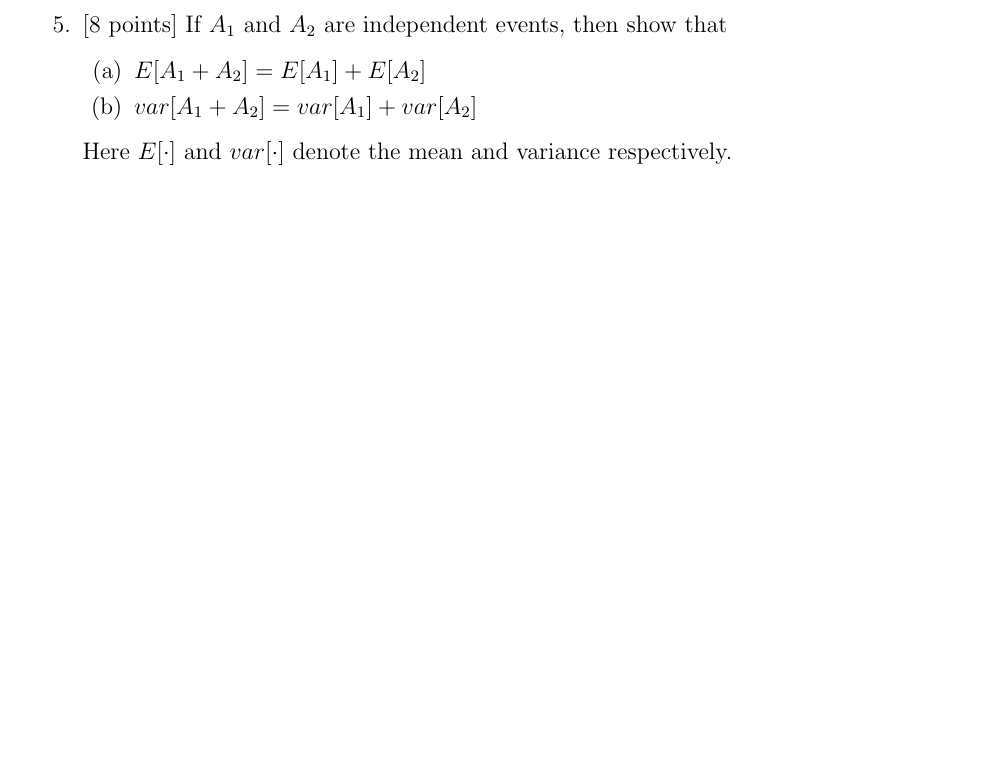
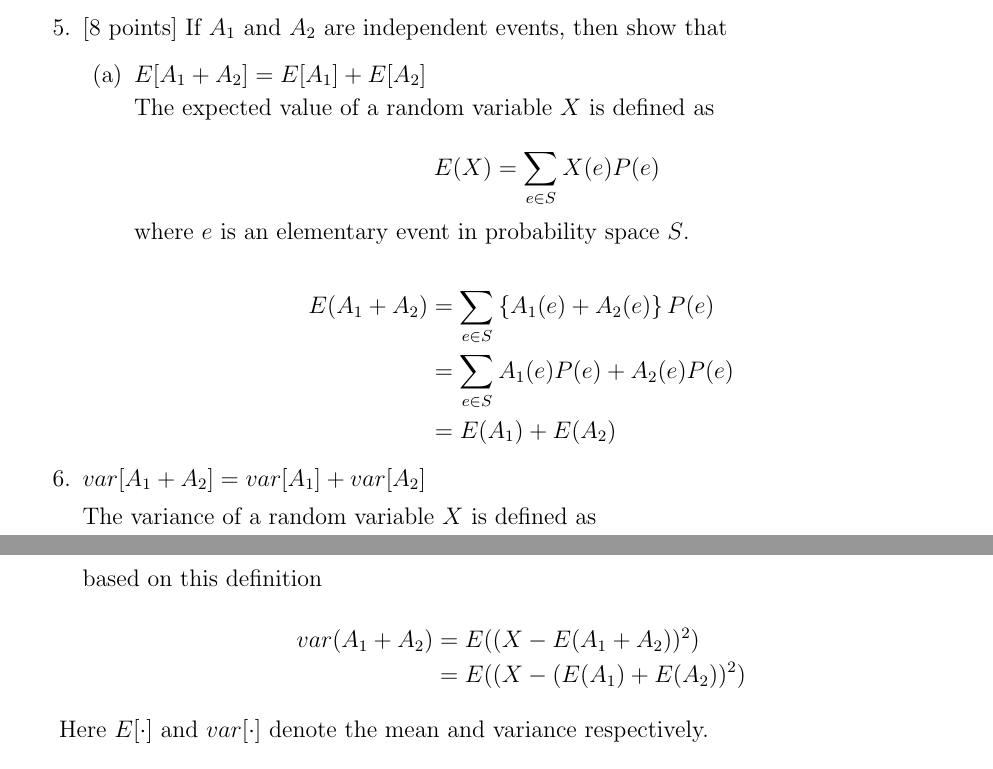
Before and after one commit to gopalmenon/CS-6350-Homework-6, a LaTeX problem sheet (hw6.tex, which reads question1.tex): part of page 3 of 6 before the commit and two parts of pages 3 and 4 of 6 after it, the two joined at a grey line, cut so that both start at the same text, the shorter picture padded with empty space. Compiled offline with pdfLaTeX.

Commit message:
Did some more of answer 1

```diff
--- a/question1.tex
+++ b/question1.tex
@@ -72,16 +72,50 @@ So the probability of exactly two heads is
   show that
   \begin{enumerate}
   \item $E[A_1 + A_2] = E[A_1] + E[A_2]$
+
+The expected value of a random variable $X$ is defined as
+
+\begin{equation*}
+\begin{aligned}
+E(X) = \sum_{e \in S} X(e) P(e)
+\end{aligned}
+\end{equation*}
+
+where $e$ is an elementary event in probability space $S$.
+\end{enumerate}
+
+
+\begin{equation*}
+\begin{aligned}
+E(A_1 + A_2) &= \sum_{e \in S} \left \{A_1(e) + A_2(e) \right \} P(e)\\
+&= \sum_{e \in S} A_1(e) P(e)+ A_2(e) P(e)\\
+&= E(A_1)  + E(A_2)
+\end{aligned}
+\end{equation*}
+
   \item $var[A_1 + A_2] = var[A_1] + var[A_2]$
+
+The variance of a random variable $X$ is defined as
+
+\begin{equation*}
+\begin{aligned}
+var(X) &= E((X-E(X))^2)
+\end{aligned}
+\end{equation*}
+
+based on this definition
+
+\begin{equation*}
+\begin{aligned}
+var(A_1 + A_2) &= E((X-E(A_1 + A_2))^2)\\
+&= E((X-(E(A_1) +E( A_2))^2)
+\end{aligned}
+\end{equation*}
+
   \end{enumerate}
 
   Here $E[\cdot]$ and $var[\cdot]$ denote the mean and variance
   respectively.
-
-
-\end{enumerate}
-
-
 %%% Local Variables:
 %%% mode: latex
 %%% TeX-master: "hw6"
```
Also changed, not shown: hw6.pdf, 3 other files.
